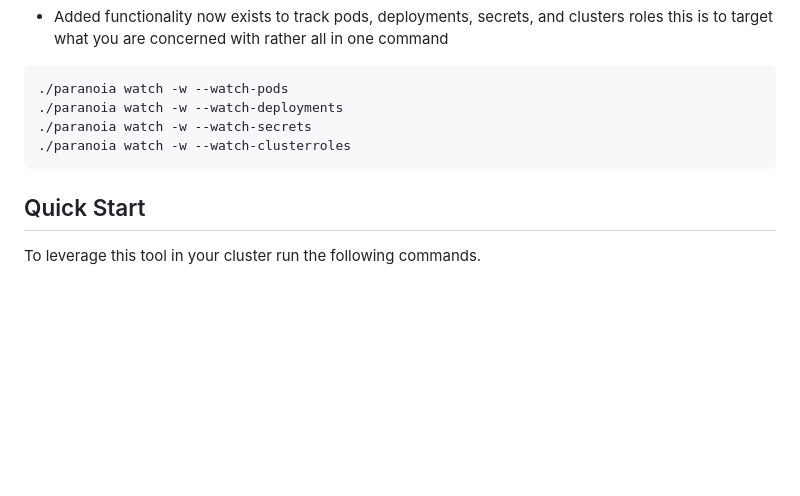
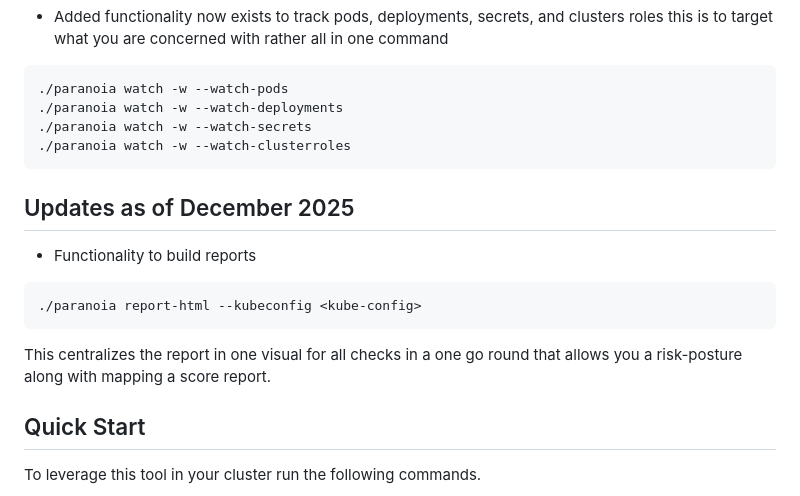
Before and after one commit to sn0rlaxlife/paranoia, a Markdown page: README.md, the part around one of its changes. GitHub-like rendering; blank space fills up the shorter version.

````diff
--- a/README.md
+++ b/README.md
@@ -16,6 +16,12 @@ This project is still in experimental phase and only to be used for development
 ./paranoia watch -w --watch-clusterroles
 ```
 
+## Updates as of December 2025 ##
+- Functionality to build reports
+```bash
+./paranoia report-html --kubeconfig <kube-config>
+```
+This centralizes the report in one visual for all checks in a one go round that allows you a risk-posture along with mapping a score report.
 
 ## Quick Start
 To leverage this tool in your cluster run the following commands.
````
Also changed, not shown: other parts of README.md (+48 -0 lines), securityreport.png (added), 18 other files.
